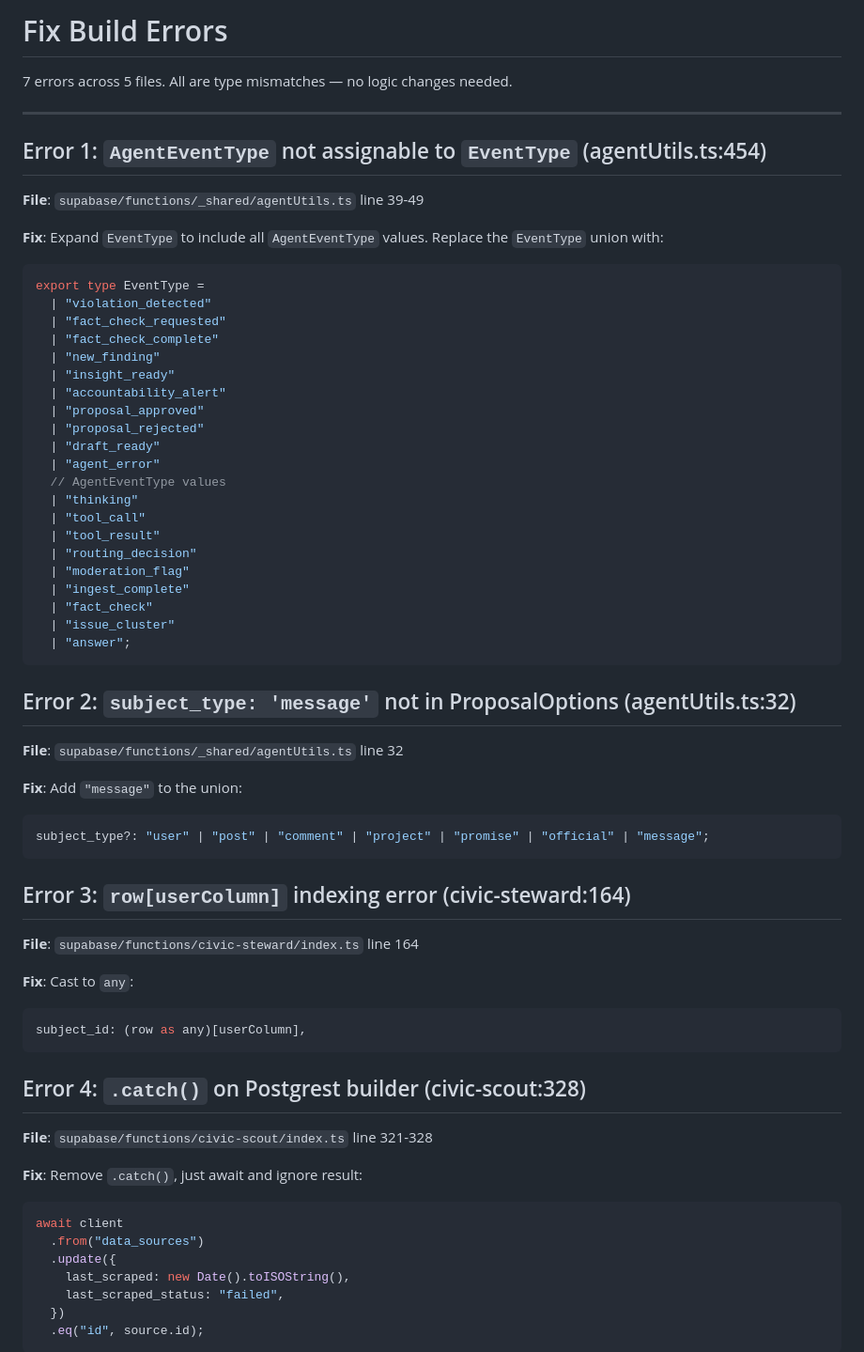
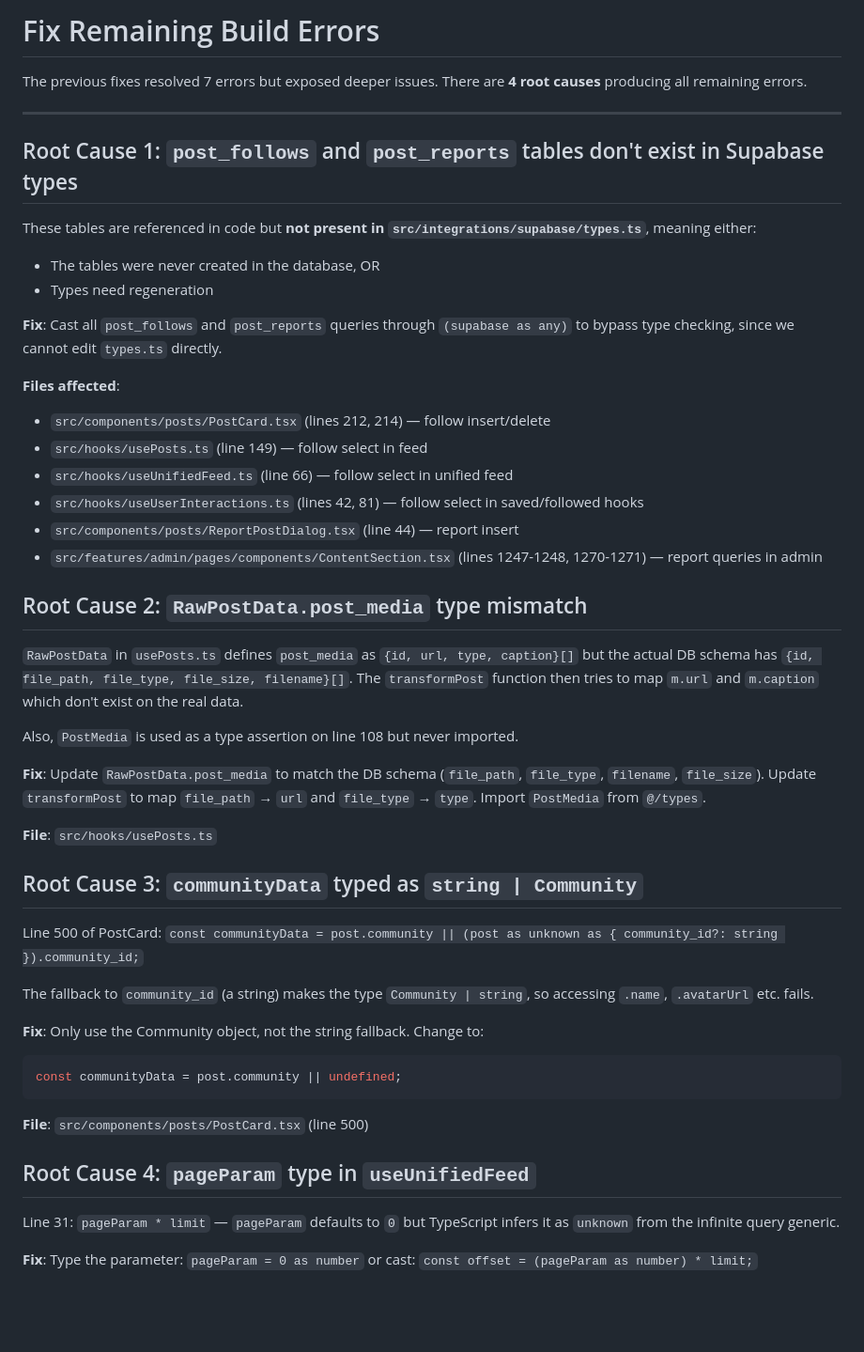
Before and after one commit to nahshm/wana-connect-civic, a Markdown page: .lovable/plan.md, the part around one of its changes. Shown at 94% size. Drawn GitHub-style; blank space fills up the shorter version.

Commit message:
Save plan in Lovable

````diff
--- a/.lovable/plan.md
+++ b/.lovable/plan.md
@@ -1,71 +1,53 @@
 
 
-# Fix Build Errors
+# Fix Remaining Build Errors
 
-7 errors across 5 files. All are type mismatches — no logic changes needed.
+The previous fixes resolved 7 errors but exposed deeper issues. There are **4 root causes** producing all remaining errors.
 
 ---
 
-## Error 1: `AgentEventType` not assignable to `EventType` (agentUtils.ts:454)
+## Root Cause 1: `post_follows` and `post_reports` tables don't exist in Supabase types
 
-**File**: `supabase/functions/_shared/agentUtils.ts` line 39-49
+These tables are referenced in code but **not present in `src/integrations/supabase/types.ts`**, meaning either:
+- The tables were never created in the database, OR
+- Types need regeneration
 
-**Fix**: Expand `EventType` to include all `AgentEventType` values. Replace the `EventType` union with:
+**Fix**: Cast all `post_follows` and `post_reports` queries through `(supabase as any)` to bypass type checking, since we cannot edit `types.ts` directly.
 
+**Files affected**:
+- `src/components/posts/PostCard.tsx` (lines 212, 214) — follow insert/delete
+- `src/hooks/usePosts.ts` (line 149) — follow select in feed
+- `src/hooks/useUnifiedFeed.ts` (line 66) — follow select in unified feed
+- `src/hooks/useUserInteractions.ts` (lines 42, 81) — follow select in saved/followed hooks
+- `src/components/posts/ReportPostDialog.tsx` (line 44) — report insert
+- `src/features/admin/pages/components/ContentSection.tsx` (lines 1247-1248, 1270-1271) — report queries in admin
+
+## Root Cause 2: `RawPostData.post_media` type mismatch
+
+`RawPostData` in `usePosts.ts` defines `post_media` as `{id, url, type, caption}[]` but the actual DB schema has `{id, file_path, file_type, file_size, filename}[]`. The `transformPost` function then tries to map `m.url` and `m.caption` which don't exist on the real data.
+
+Also, `PostMedia` is used as a type assertion on line 108 but never imported.
+
+**Fix**: Update `RawPostData.post_media` to match the DB schema (`file_path`, `file_type`, `filename`, `file_size`). Update `transformPost` to map `file_path` → `url` and `file_type` → `type`. Import `PostMedia` from `@/types`.
+
+**File**: `src/hooks/usePosts.ts`
+
+## Root Cause 3: `communityData` typed as `string | Community`
+
+Line 500 of PostCard: `const communityData = post.community || (post as unknown as { community_id?: string }).community_id;`
+
+The fallback to `community_id` (a string) makes the type `Community | string`, so accessing `.name`, `.avatarUrl` etc. fails.
+
+**Fix**: Only use the Community object, not the string fallback. Change to:
 ```typescript
-export type EventType =
-  | "violation_detected"
-  | "fact_check_requested"
-  | "fact_check_complete"
-  | "new_finding"
-  | "insight_ready"
-  | "accountability_alert"
-  | "proposal_approved"
-  | "proposal_rejected"
-  | "draft_ready"
-  | "agent_error"
-  // AgentEventType values
-  | "thinking"
-  | "tool_call"
-  | "tool_result"
-  | "routing_decision"
-  | "moderation_flag"
-  | "ingest_complete"
-  | "fact_check"
-  | "issue_cluster"
-  | "answer";
+const communityData = post.community || undefined;
 ```
 
-## Error 2: `subject_type: 'message'` not in ProposalOptions (agentUtils.ts:32)
+**File**: `src/components/posts/PostCard.tsx` (line 500)
 
-**File**: `supabase/functions/_shared/agentUtils.ts` line 32
+## Root Cause 4: `pageParam` type in `useUnifiedFeed`
 
-**Fix**: Add `"message"` to the union:
-```typescript
-subject_type?: "user" | "post" | "comment" | "project" | "promise" | "official" | "message";
-```
+Line 31: `pageParam * limit` — `pageParam` defaults to `0` but TypeScript infers it as `unknown` from the infinite query generic.
 
-## Error 3: `row[userColumn]` indexing error (civic-steward:164)
+**Fix**: Type the parameter: `pageParam = 0 as number` or cast: `const offset = (pageParam as number) * limit;`
 
-**File**: `supabase/functions/civic-steward/index.ts` line 164
-
-**Fix**: Cast to `any`:
-```typescript
-subject_id: (row as any)[userColumn],
-```
-
-## Error 4: `.catch()` on Postgrest builder (civic-scout:328)
-
-**File**: `supabase/functions/civic-scout/index.ts` line 321-328
-
-**Fix**: Remove `.catch()`, just await and ignore result:
-```typescript
-await client
-  .from("data_sources")
-  .update({
-    last_scraped: new Date().toISOString(),
-    last_scraped_status: "failed",
-  })
-  .eq("id", source.id);
-```
-
````
Also changed, not shown: other parts of .lovable/plan.md (+11 -37 lines).
